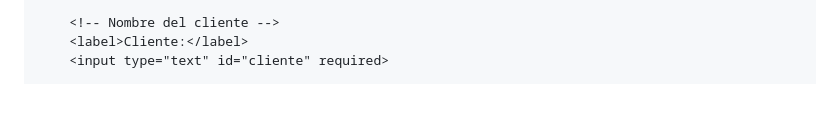
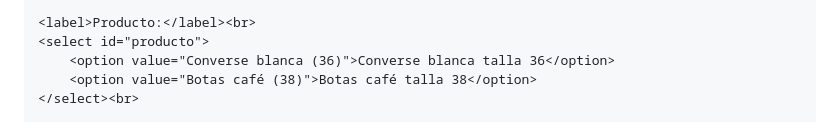
Before and after one commit to sofiapinzon35-art/calzadoRyT, a Markdown page: backend/Lista_de_chequeo.md, the part around the change printed below. Drawn GitHub-style; blank space fills up the shorter version.

```diff
--- a/backend/Lista_de_chequeo.md
+++ b/backend/Lista_de_chequeo.md
@@ -107,5 +115,7 @@ WhatsApp ⬇️
 
-    <!-- Nombre del cliente -->
-    <label>Cliente:</label>
-    <input type="text" id="cliente" required>
+<label>Producto:</label><br>
+<select id="producto">
+    <option value="Converse blanca (36)">Converse blanca talla 36</option>
+    <option value="Botas café (38)">Botas café talla 38</option>
+</select><br>
 
```
Also changed, not shown: other parts of backend/Lista_de_chequeo.md (+83 -146 lines).
